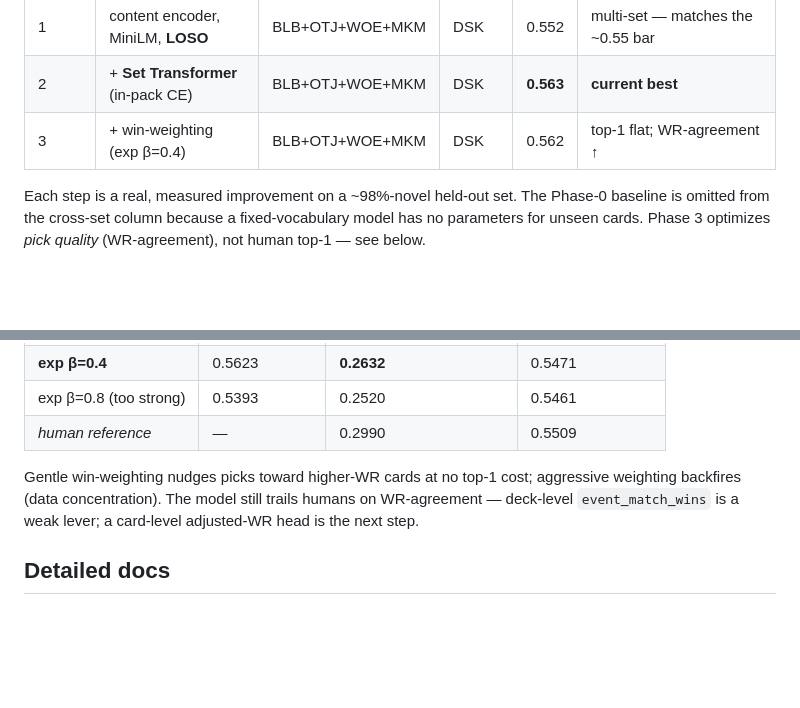
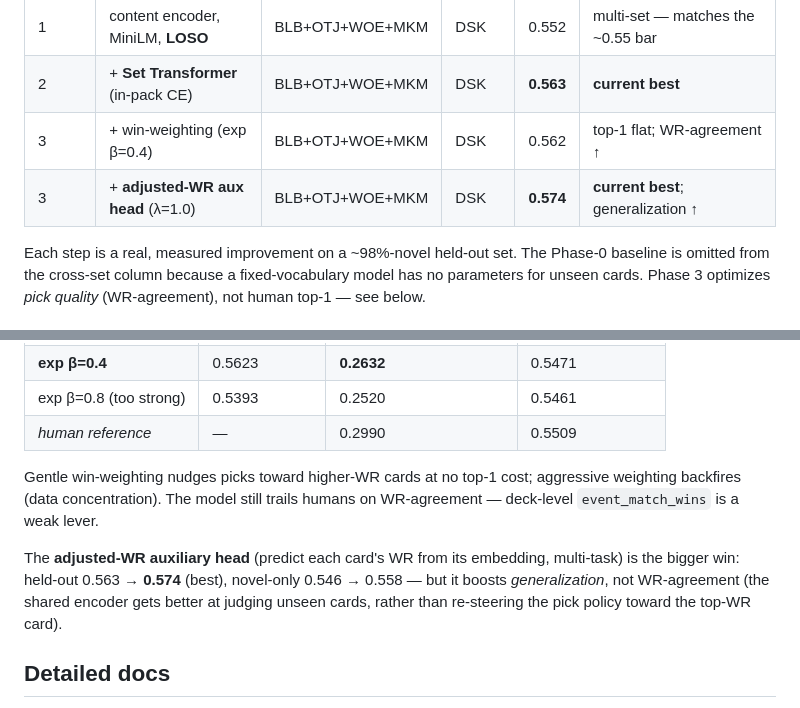
Before and after one commit to b-r-a-n/mtg-draft-ml, a Markdown page: docs/results/README.md, 2 parts joined by grey strips. GitHub-like rendering; blank space fills up the shorter version.

```diff
--- a/docs/results/README.md
+++ b/docs/results/README.md
@@ -13,6 +13,7 @@ bar** (Bertram et al. 2024). All runs: MPS, sampled 17lands data, single seed un
 | 1 | content encoder, MiniLM, **LOSO** | BLB+OTJ+WOE+MKM | DSK | 0.552 | multi-set — matches the ~0.55 bar |
 | 2 | + **Set Transformer** (in-pack CE) | BLB+OTJ+WOE+MKM | DSK | **0.563** | **current best** |
 | 3 | + win-weighting (exp β=0.4) | BLB+OTJ+WOE+MKM | DSK | 0.562 | top-1 flat; WR-agreement ↑ |
+| 3 | + **adjusted-WR aux head** (λ=1.0) | BLB+OTJ+WOE+MKM | DSK | **0.574** | **current best**; generalization ↑ |
 
 Each step is a real, measured improvement on a ~98%-novel held-out set. The Phase-0 baseline is
 omitted from the cross-set column because a fixed-vocabulary model has no parameters for unseen cards.
@@ -43,7 +44,12 @@ Phase 3 optimizes *pick quality* (WR-agreement), not human top-1 — see below.
 
 Gentle win-weighting nudges picks toward higher-WR cards at no top-1 cost; aggressive weighting
 backfires (data concentration). The model still trails humans on WR-agreement — deck-level
-`event_match_wins` is a weak lever; a card-level adjusted-WR head is the next step.
+`event_match_wins` is a weak lever.
+
+The **adjusted-WR auxiliary head** (predict each card's WR from its embedding, multi-task) is the
+bigger win: held-out 0.563 → **0.574** (best), novel-only 0.546 → 0.558 — but it boosts
+*generalization*, not WR-agreement (the shared encoder gets better at judging unseen cards, rather
+than re-steering the pick policy toward the top-WR card).
 
 ## Detailed docs
 
```
Also changed, not shown: README.md (+4 -2 lines), docs/results/phase3-winrate.md (+33 -6 lines).
